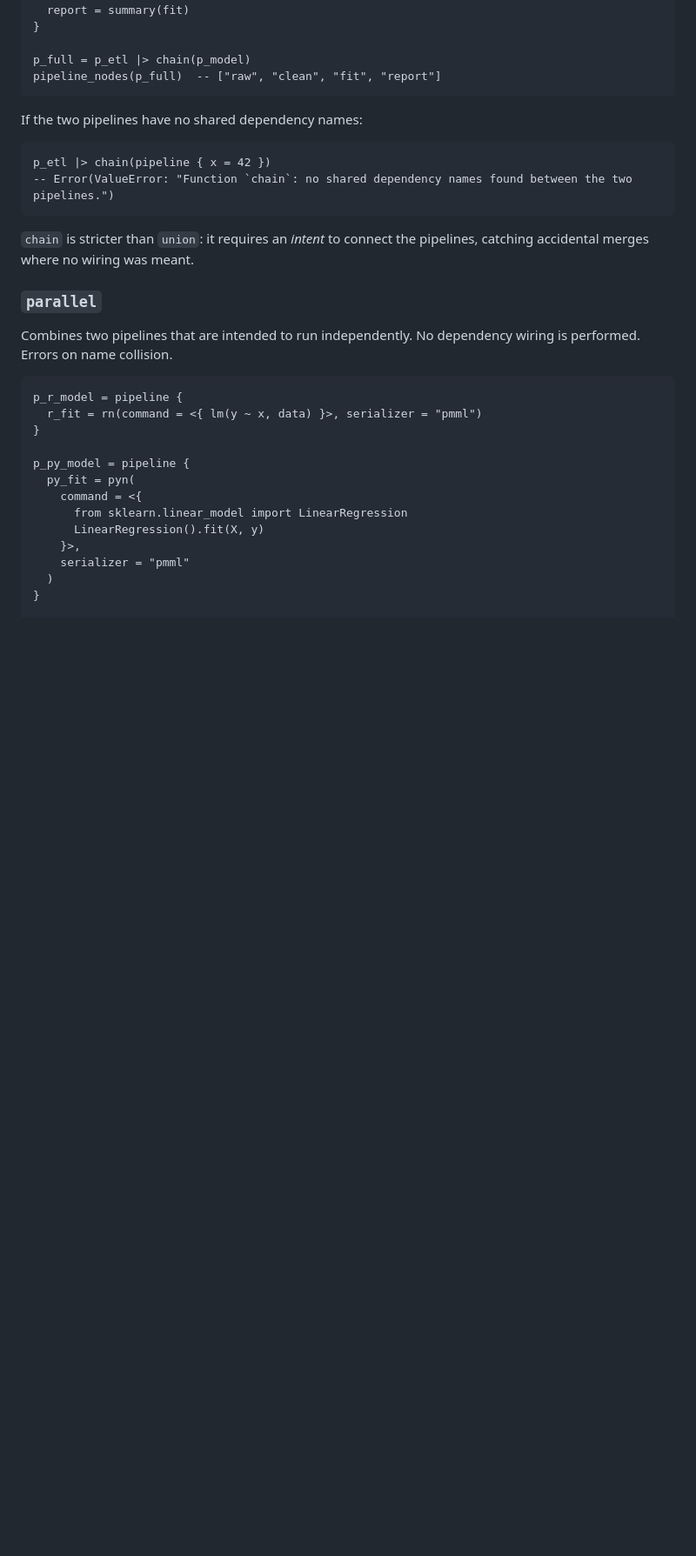
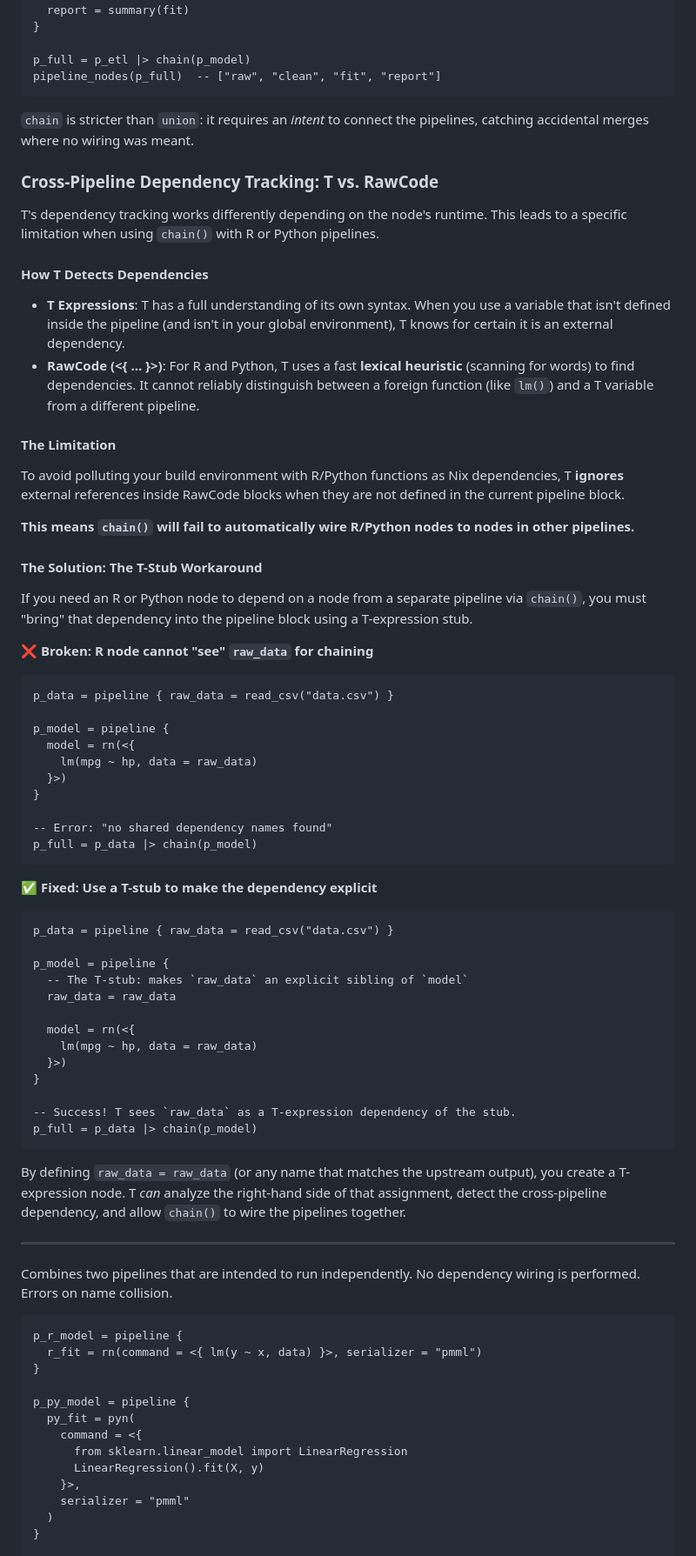
Before and after one commit to b-rodrigues/tlang, a Markdown page: docs/pipeline_tutorial.md, the part around the change. Shown at 87% size. GitHub-like rendering; blank space fills up the shorter version.

Commit message:
explain chain

````diff
--- a/docs/pipeline_tutorial.md
+++ b/docs/pipeline_tutorial.md
@@ -891,16 +891,58 @@ p_full = p_etl |> chain(p_model)
 pipeline_nodes(p_full)  -- ["raw", "clean", "fit", "report"]
 ```
 
-If the two pipelines have no shared dependency names:
+`chain` is stricter than `union`: it requires an *intent* to connect the pipelines, catching accidental merges where no wiring was meant.
 
+### Cross-Pipeline Dependency Tracking: T vs. RawCode
+
+T's dependency tracking works differently depending on the node's runtime. This leads to a specific limitation when using `chain()` with R or Python pipelines.
+
+#### How T Detects Dependencies
+- **T Expressions**: T has a full understanding of its own syntax. When you use a variable that isn't defined inside the pipeline (and isn't in your global environment), T knows for certain it is an external dependency.
+- **RawCode (<{ ... }>)**: For R and Python, T uses a fast **lexical heuristic** (scanning for words) to find dependencies. It cannot reliably distinguish between a foreign function (like `lm()`) and a T variable from a different pipeline.
+
+#### The Limitation
+To avoid polluting your build environment with R/Python functions as Nix dependencies, T **ignores** external references inside RawCode blocks when they are not defined in the current pipeline block.
+
+**This means `chain()` will fail to automatically wire R/Python nodes to nodes in other pipelines.**
+
+#### The Solution: The T-Stub Workaround
+If you need an R or Python node to depend on a node from a separate pipeline via `chain()`, you must "bring" that dependency into the pipeline block using a T-expression stub.
+
+**❌ Broken: R node cannot "see" `raw_data` for chaining**
 ```t
-p_etl |> chain(pipeline { x = 42 })
--- Error(ValueError: "Function `chain`: no shared dependency names found between the two pipelines.")
+p_data = pipeline { raw_data = read_csv("data.csv") }
+
+p_model = pipeline {
+  model = rn(<{
+    lm(mpg ~ hp, data = raw_data)
+  }>)
+}
+
+-- Error: "no shared dependency names found"
+p_full = p_data |> chain(p_model)
 ```
 
-`chain` is stricter than `union`: it requires an *intent* to connect the pipelines, catching accidental merges where no wiring was meant.
+**✅ Fixed: Use a T-stub to make the dependency explicit**
+```t
+p_data = pipeline { raw_data = read_csv("data.csv") }
 
-### `parallel`
+p_model = pipeline {
+  -- The T-stub: makes `raw_data` an explicit sibling of `model`
+  raw_data = raw_data
+
+  model = rn(<{
+    lm(mpg ~ hp, data = raw_data)
+  }>)
+}
+
+-- Success! T sees `raw_data` as a T-expression dependency of the stub.
+p_full = p_data |> chain(p_model)
+```
+
+By defining `raw_data = raw_data` (or any name that matches the upstream output), you create a T-expression node. T *can* analyze the right-hand side of that assignment, detect the cross-pipeline dependency, and allow `chain()` to wire the pipelines together.
+
+---
 
 Combines two pipelines that are intended to run independently. No dependency wiring is performed. Errors on name collision.
 
````
